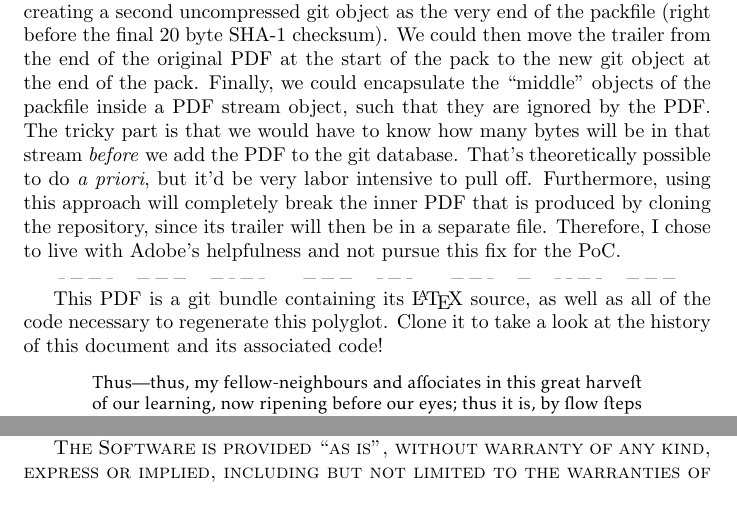
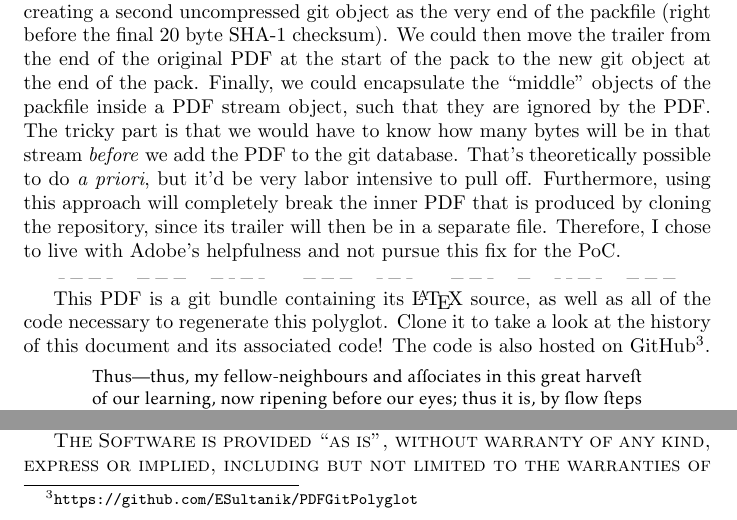
Before and after one commit to ESultanik/PDFGitPolyglot, a LaTeX document (article.tex): two parts of page 8 of 9, joined at a grey line, cut so that both start at the same text. Compiled offline with pdfLaTeX.

Commit message:
Added a link to the GitHub repo

```diff
--- a/article.tex
+++ b/article.tex
@@ -580,7 +580,9 @@ this fix for the PoC.
 
 This PDF is a git bundle containing its \LaTeX\ source, as well as all
 of the code necessary to regenerate this polyglot. Clone it to take a
-look at the history of this document and its associated code!
+look at the history of this document and its associated code! The code
+is also hosted on
+GitHub\footnote{\texttt{https://github.com/ESultanik/PDFGitPolyglot}}.
 
 {\fontfamily{jkpvos}\selectfont\begin{center}
 \begin{minipage}{0.8\hsize}\small
```
